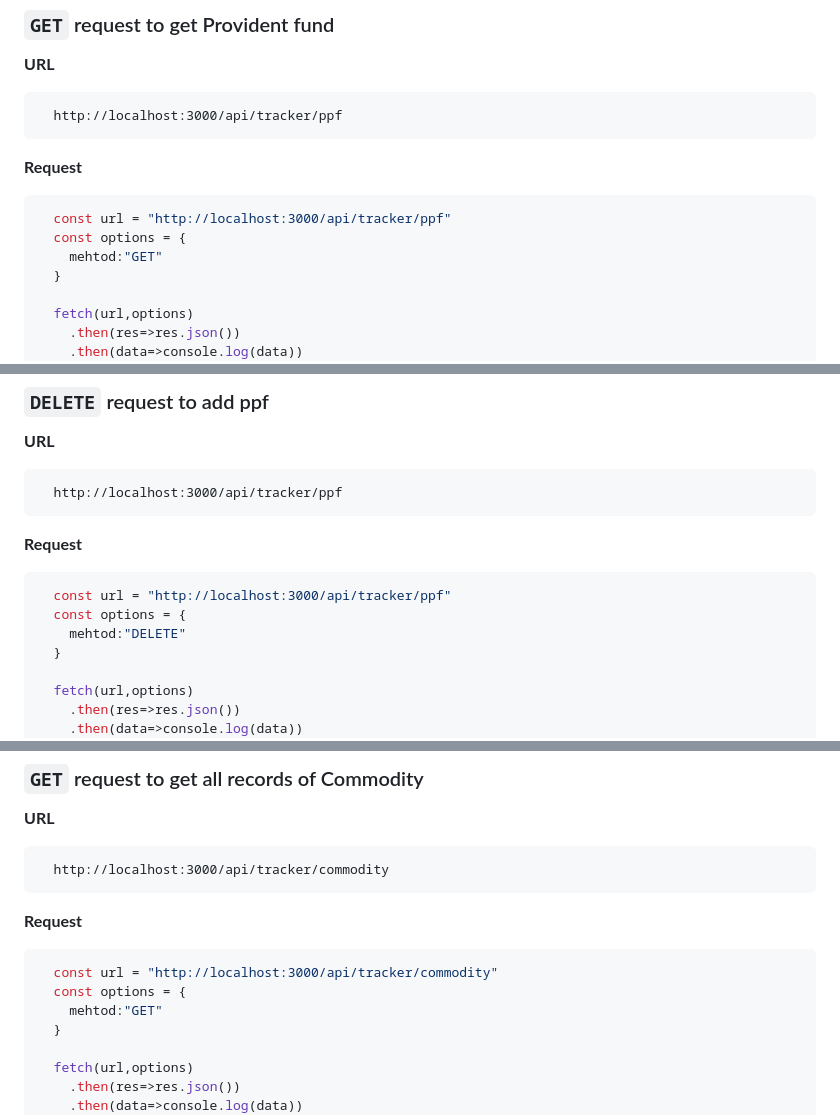
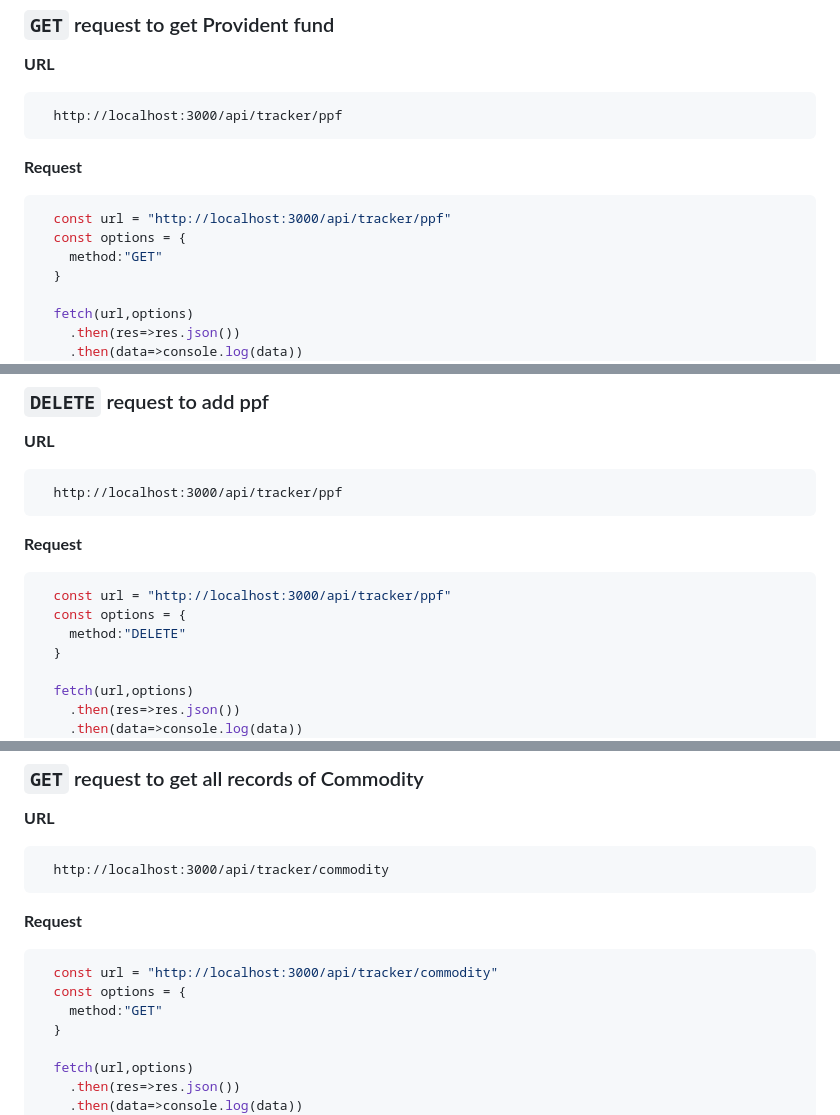
Before and after one commit to DaaliVardhan/project-stockpitch, a Markdown page: docs.md, 3 parts joined by grey strips. Drawn GitHub-style.

````diff
--- a/docs.md
+++ b/docs.md
@@ -1244,7 +1244,7 @@ const url = "http://localhost:3000/api/tracker/stocks"
 ```javascript
   const url = "http://localhost:3000/api/tracker/ppf"
   const options = {
-    mehtod:"GET"
+    method:"GET"
   }
 
   fetch(url,options)
@@ -1316,7 +1316,7 @@ const url = "http://localhost:3000/api/tracker/stocks"
 ```javascript
   const url = "http://localhost:3000/api/tracker/ppf"
   const options = {
-    mehtod:"DELETE"
+    method:"DELETE"
   }
 
   fetch(url,options)
@@ -1344,7 +1344,7 @@ const url = "http://localhost:3000/api/tracker/stocks"
 ```javascript
   const url = "http://localhost:3000/api/tracker/commodity"
   const options = {
-    mehtod:"GET"
+    method:"GET"
   }
 
   fetch(url,options)
````
Also changed, not shown: other parts of docs.md (+6 -6 lines).
